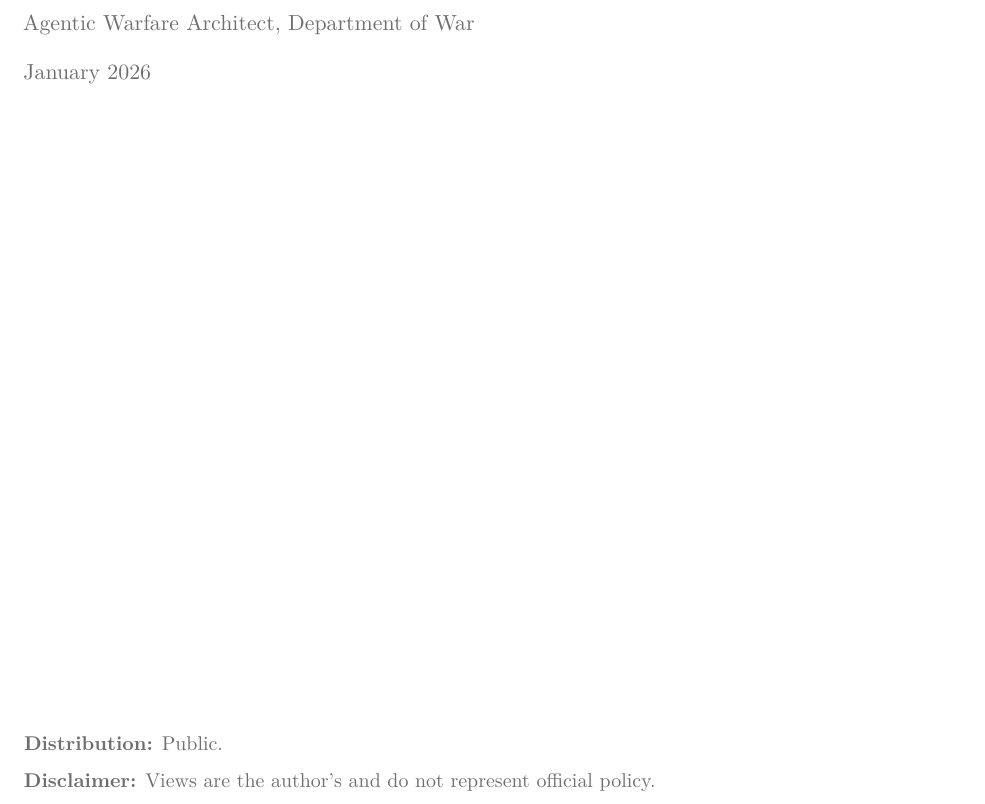
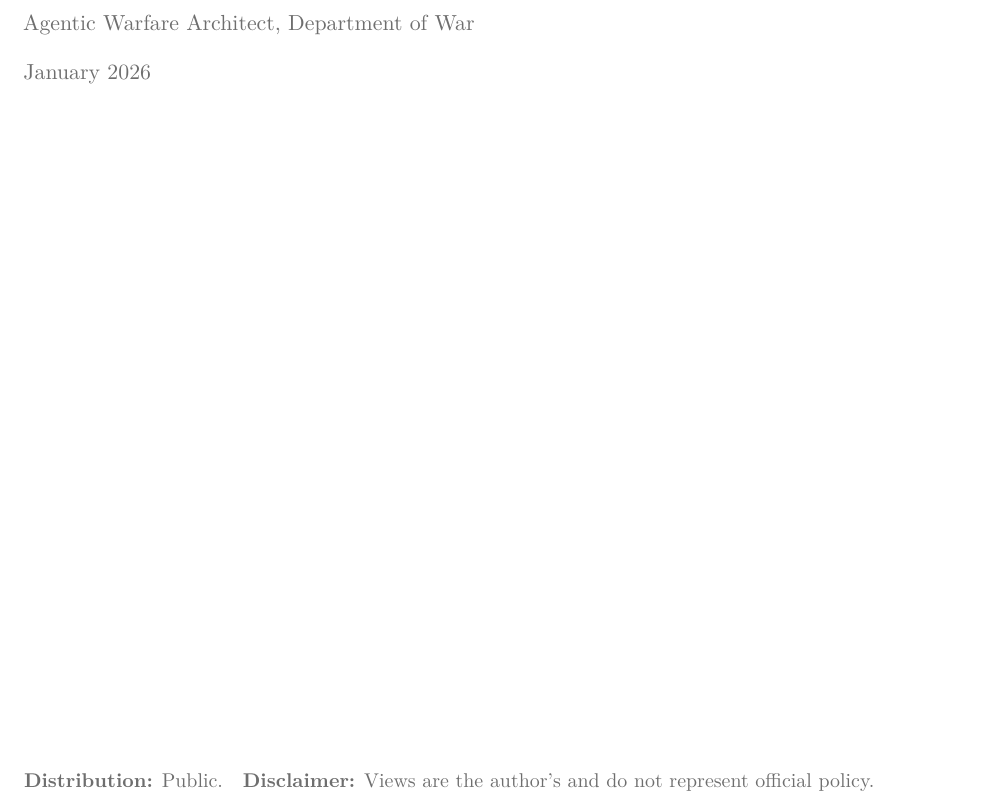
Before and after one commit to anboas/Whitepaper, a LaTeX document (papers/agentic-force-creation/tex/paper.tex): part of page 1 of 16, cut so that both start at the same text. Compiled offline with pdfLaTeX.

Commit message:
Revert "Fix header metadata spacing (Distribution/Disclaimer split)"
This reverts commit 789eed24031e458ab4a31fc3dea7f790fd5a17be.

```diff
--- a/papers/agentic-force-creation/tex/paper.tex
+++ b/papers/agentic-force-creation/tex/paper.tex
@@ -28,9 +28,7 @@
 \vspace{0.2in}
 {\normalsize\textbf{\AuthorName}\par\textcolor{BrandGray}{\AuthorRole}\par\vspace{6pt}\textcolor{BrandGray}{\PaperDate}\par}
 \vfill
-% Metadata footer (keep readable in both PDF and pandoc HTML)
-\noindent\textcolor{BrandGray}{\small\textbf{Distribution:} Public.}\par
-\noindent\textcolor{BrandGray}{\small\textbf{Disclaimer:} Views are the author's and do not represent official policy.}
+\noindent\textcolor{BrandGray}{\small\textbf{Distribution:} Public.\quad\textbf{Disclaimer:} Views are the author's and do not represent official policy.}
 \newpage
 
 {\small\renewcommand{\baselinestretch}{0.96}\selectfont\tableofcontents}
```
